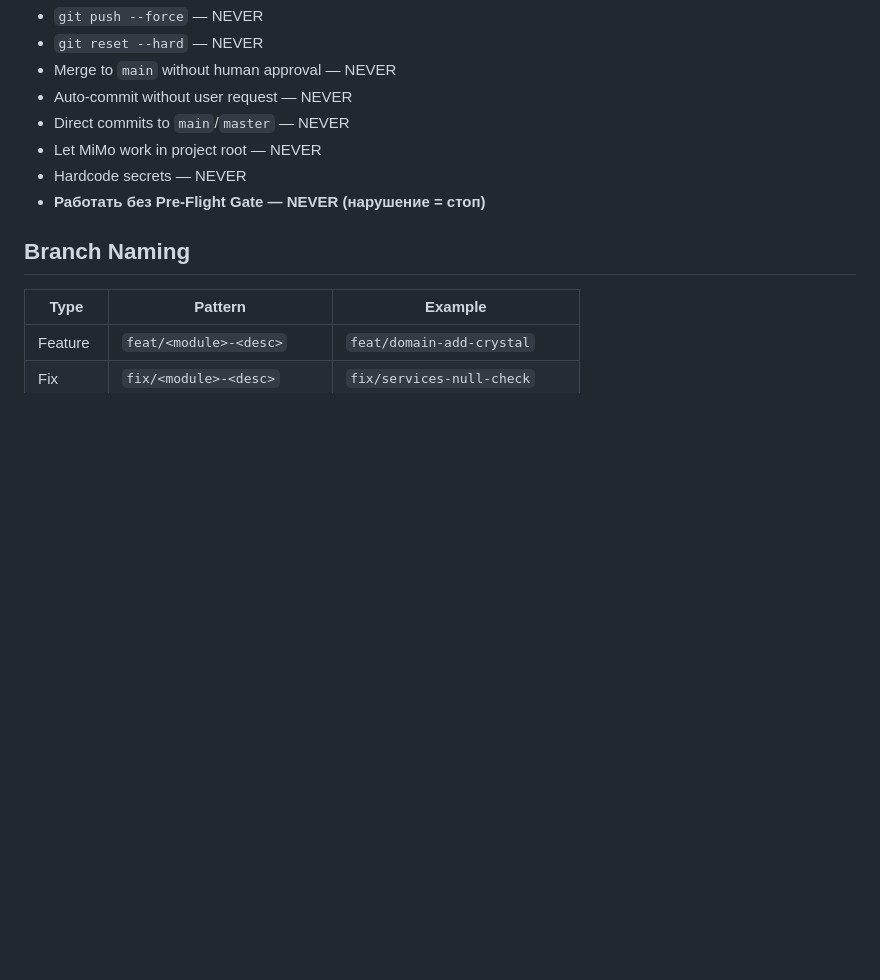
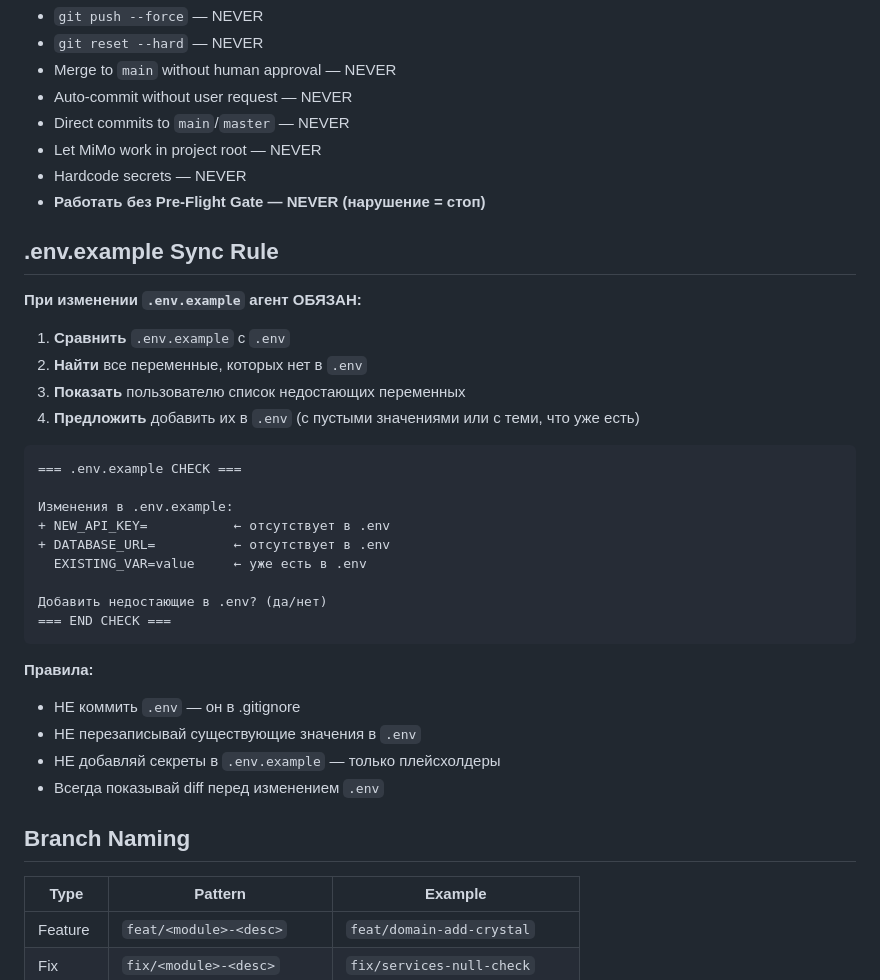
Before and after one commit to Bobr2610/materials-kg, a Markdown page: AGENTS.md, the part around the change. GitHub-like rendering; blank space fills up the shorter version.

Commit message:
feat: add .env.example sync check rule — agent must notify about missing .env vars

````diff
--- a/AGENTS.md
+++ b/AGENTS.md
@@ -120,6 +120,33 @@
 - Hardcode secrets — NEVER
 - **Работать без Pre-Flight Gate — NEVER (нарушение = стоп)**
 
+## .env.example Sync Rule
+
+**При изменении `.env.example` агент ОБЯЗАН:**
+
+1. **Сравнить** `.env.example` с `.env`
+2. **Найти** все переменные, которых нет в `.env`
+3. **Показать** пользователю список недостающих переменных
+4. **Предложить** добавить их в `.env` (с пустыми значениями или с теми, что уже есть)
+
+```
+=== .env.example CHECK ===
+
+Изменения в .env.example:
++ NEW_API_KEY=           ← отсутствует в .env
++ DATABASE_URL=          ← отсутствует в .env
+  EXISTING_VAR=value     ← уже есть в .env
+
+Добавить недостающие в .env? (да/нет)
+=== END CHECK ===
+```
+
+**Правила:**
+- НЕ коммить `.env` — он в .gitignore
+- НЕ перезаписывай существующие значения в `.env`
+- НЕ добавляй секреты в `.env.example` — только плейсхолдеры
+- Всегда показывай diff перед изменением `.env`
+
 ## Branch Naming
 
 | Type | Pattern | Example |
````
